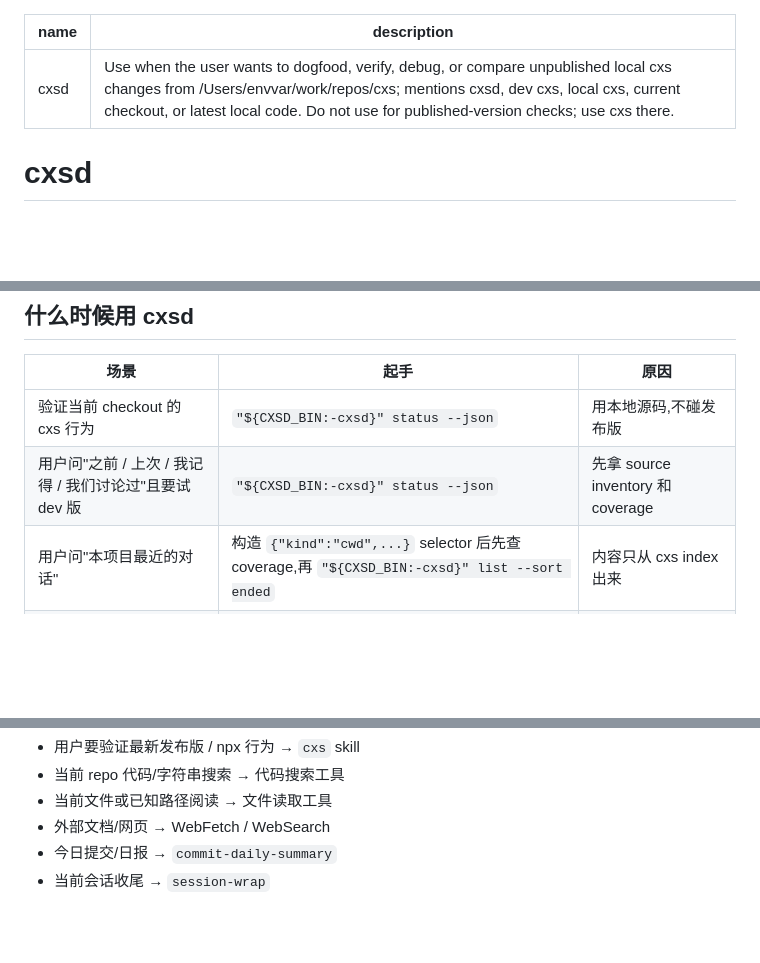
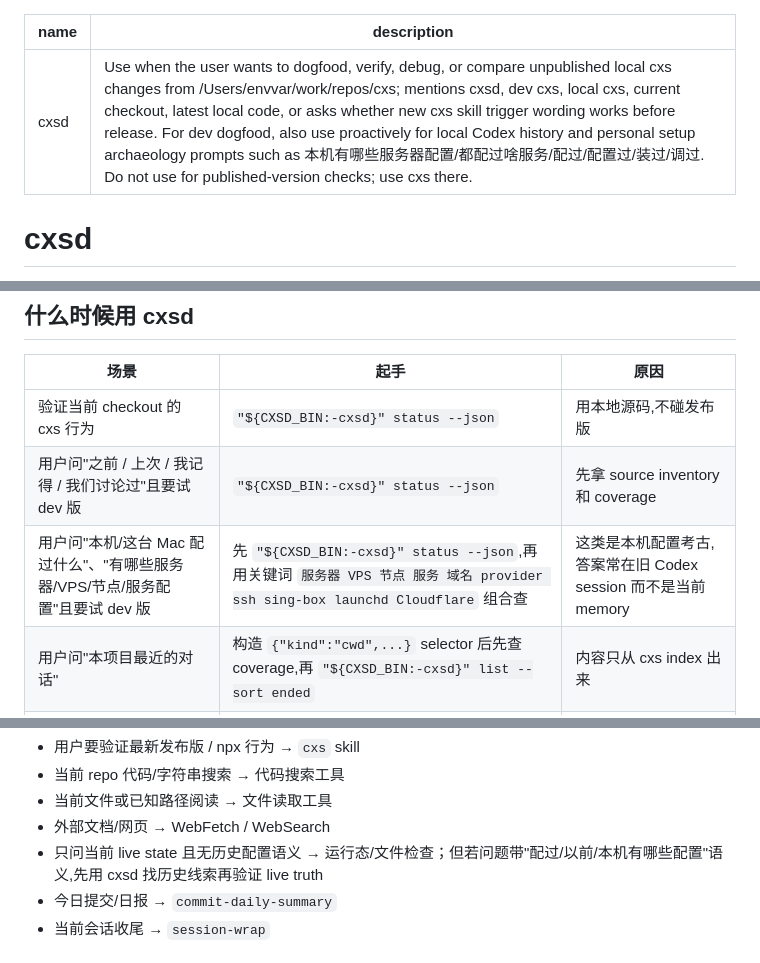
Before and after one commit to catoncat/cxs, a Markdown page: skill-packages/cxsd/SKILL.md, 3 parts joined by grey strips. GitHub-like rendering; blank space fills up the shorter version.

Commit message:
docs(skill): 扩大本机配置考古触发

```diff
--- a/skill-packages/cxsd/SKILL.md
+++ b/skill-packages/cxsd/SKILL.md
@@ -1,6 +1,6 @@
 ---
 name: cxsd
-description: "Use when the user wants to dogfood, verify, debug, or compare unpublished local cxs changes from /Users/envvar/work/repos/cxs; mentions cxsd, dev cxs, local cxs, current checkout, or latest local code. Do not use for published-version checks; use cxs there."
+description: "Use when the user wants to dogfood, verify, debug, or compare unpublished local cxs changes from /Users/envvar/work/repos/cxs; mentions cxsd, dev cxs, local cxs, current checkout, latest local code, or asks whether new cxs skill trigger wording works before release. For dev dogfood, also use proactively for local Codex history and personal setup archaeology prompts such as 本机有哪些服务器配置/都配过啥服务/配过/配置过/装过/调过. Do not use for published-version checks; use cxs there."
 ---
 
 # cxsd
@@ -28,6 +28,7 @@ description: "Use when the user wants to dogfood, verify, debug, or compare unpu
 | --- | --- | --- |
 | 验证当前 checkout 的 cxs 行为 | `"${CXSD_BIN:-cxsd}" status --json` | 用本地源码,不碰发布版 |
 | 用户问"之前 / 上次 / 我记得 / 我们讨论过"且要试 dev 版 | `"${CXSD_BIN:-cxsd}" status --json` | 先拿 source inventory 和 coverage |
+| 用户问"本机/这台 Mac 配过什么"、"有哪些服务器/VPS/节点/服务配置"且要试 dev 版 | 先 `"${CXSD_BIN:-cxsd}" status --json`,再用关键词 `服务器 VPS 节点 服务 域名 provider ssh sing-box launchd Cloudflare` 组合查 | 这类是本机配置考古,答案常在旧 Codex session 而不是当前 memory |
 | 用户问"本项目最近的对话" | 构造 `{"kind":"cwd",...}` selector 后先查 coverage,再 `"${CXSD_BIN:-cxsd}" list --sort ended` | 内容只从 cxs index 出来 |
 | 用户问"最新/最近 + 关键词" | 先确保 selector coverage,再 `"${CXSD_BIN:-cxsd}" find <query> --sort ended` | `find` 默认是相关性排序,不是时间排序 |
 | 用户给项目名 / cwd / 时间窗 | 显式构造 selector | cwd/date selector 比全文搜更稳 |
@@ -39,6 +40,7 @@ description: "Use when the user wants to dogfood, verify, debug, or compare unpu
 - 当前 repo 代码/字符串搜索 → 代码搜索工具
 - 当前文件或已知路径阅读 → 文件读取工具
 - 外部文档/网页 → WebFetch / WebSearch
+- 只问当前 live state 且无历史配置语义 → 运行态/文件检查；但若问题带"配过/以前/本机有哪些配置"语义,先用 cxsd 找历史线索再验证 live truth
 - 今日提交/日报 → `commit-daily-summary`
 - 当前会话收尾 → `session-wrap`
 
```
Also changed, not shown: skill-packages/cxs/SKILL.md (+3 -1 lines).
